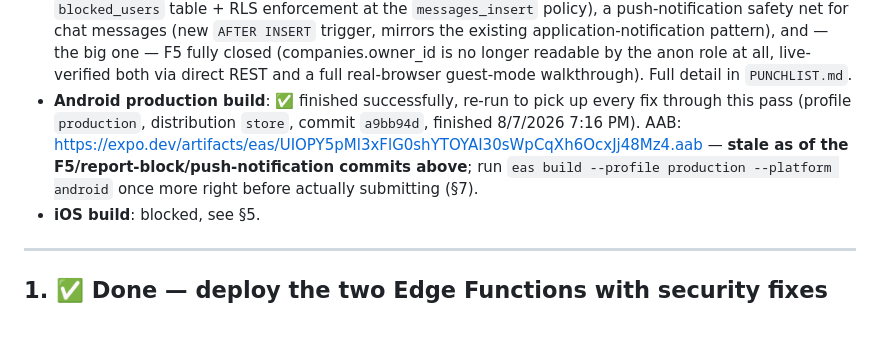
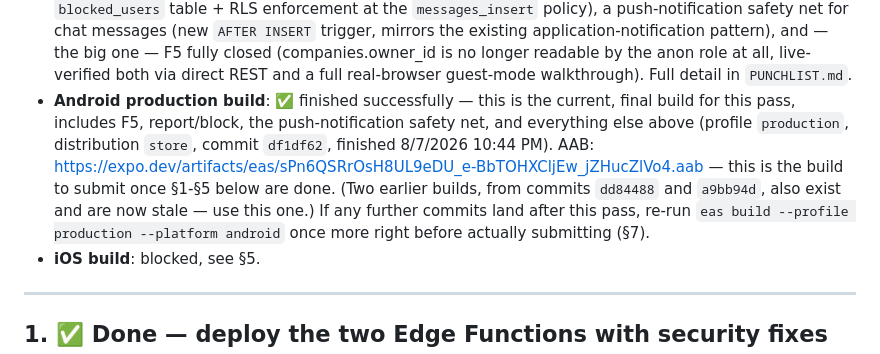
Before and after one commit to FikratH/axtaris, a Markdown page: RELEASE_CHECKLIST.md, the part around the change. Drawn GitHub-style; blank space fills up the shorter version.

Commit message:
docs: record final Android production AAB (commit df1df62) with all session fixes

```diff
--- a/RELEASE_CHECKLIST.md
+++ b/RELEASE_CHECKLIST.md
@@ -39,13 +39,17 @@ each one, in order.
   (companies.owner_id is no longer readable by the anon role at all,
   live-verified both via direct REST and a full real-browser guest-mode
   walkthrough). Full detail in `PUNCHLIST.md`.
-- **Android production build**: ✅ finished successfully, re-run to pick
-  up every fix through this pass (profile `production`, distribution
-  `store`, commit `a9bb94d`, finished 8/7/2026 7:16 PM). AAB:
-  https://expo.dev/artifacts/eas/UIOPY5pMl3xFlG0shYTOYAI30sWpCqXh6OcxJj48Mz4.aab
-  — **stale as of the F5/report-block/push-notification commits above**;
-  run `eas build --profile production --platform android` once more right
-  before actually submitting (§7).
+- **Android production build**: ✅ finished successfully — this is the
+  current, final build for this pass, includes F5, report/block, the
+  push-notification safety net, and everything else above (profile
+  `production`, distribution `store`, commit `df1df62`, finished
+  8/7/2026 10:44 PM). AAB:
+  https://expo.dev/artifacts/eas/sPn6QSRrOsH8UL9eDU_e-BbTOHXCljEw_jZHucZlVo4.aab
+  — this is the build to submit once §1-§5 below are done. (Two earlier
+  builds, from commits `dd84488` and `a9bb94d`, also exist and are now
+  stale — use this one.) If any further commits land after this pass,
+  re-run `eas build --profile production --platform android` once more
+  right before actually submitting (§7).
 - **iOS build**: blocked, see §5.
 
 ---
```
